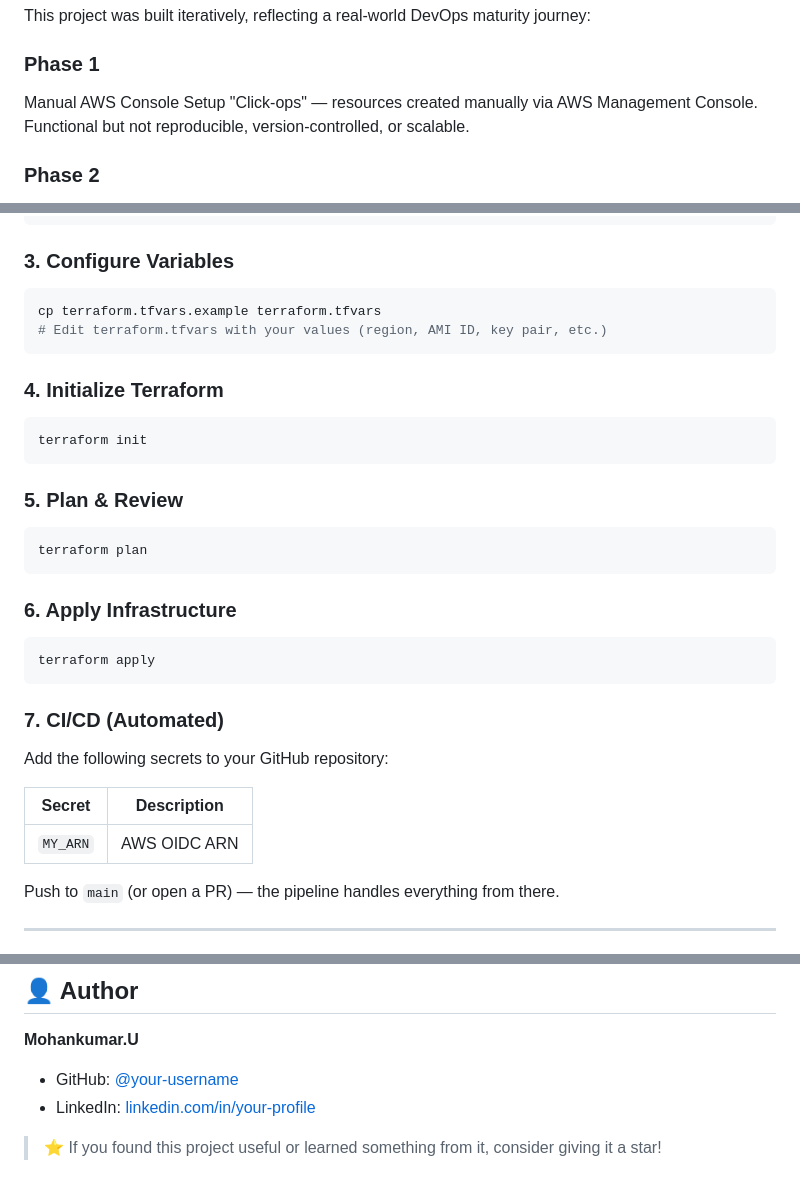
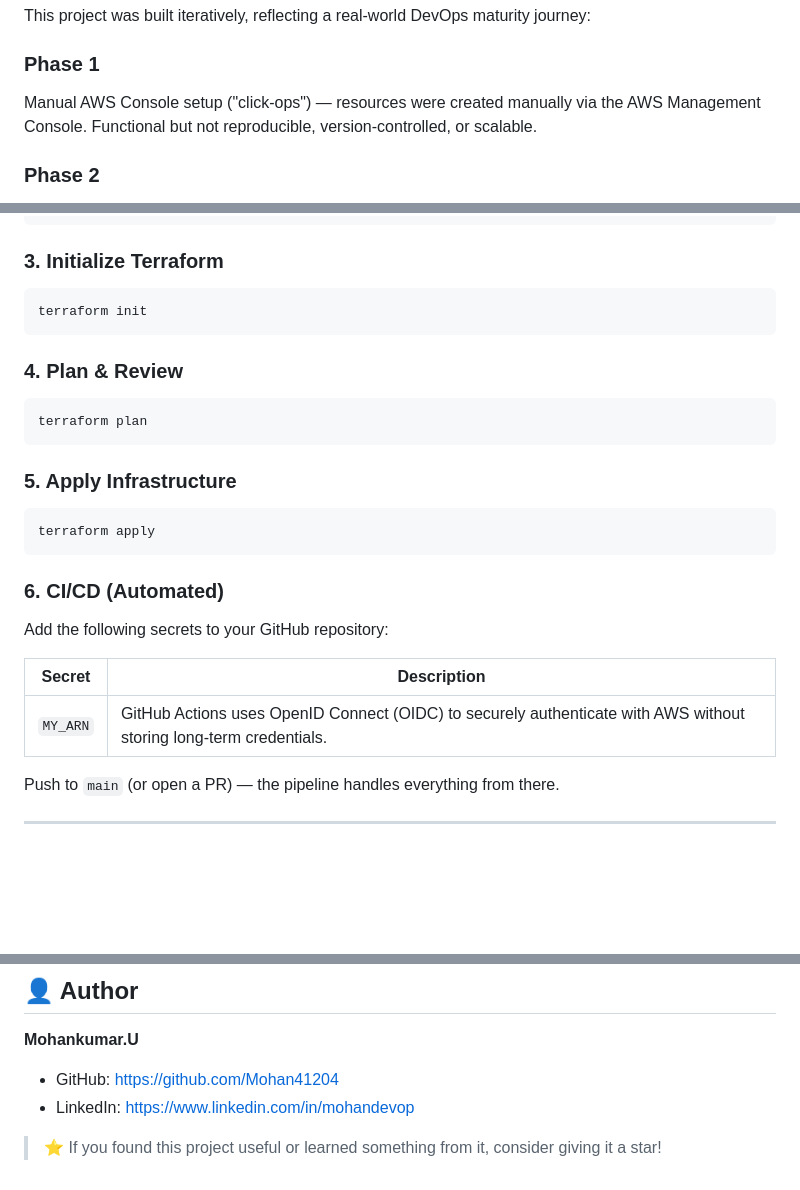
Before and after one commit to Mohan41204/AWS-High-Availability-Web-Architecture-Task, a Markdown page: README.md, 3 parts joined by grey strips. GitHub-like rendering; blank space fills up the shorter version.

````diff
--- a/README.md
+++ b/README.md
@@ -28,7 +28,7 @@ The architecture is designed around AWS best practices:
 This project was built iteratively, reflecting a real-world DevOps maturity journey:
 
 ### Phase 1
-Manual AWS Console Setup "Click-ops" — resources created manually via AWS Management Console. Functional but not reproducible, version-controlled, or scalable.
+Manual AWS Console setup ("click-ops") — resources were created manually via the AWS Management Console. Functional but not reproducible, version-controlled, or scalable.
 
 ### Phase 2
 Terraform (Infrastructure as Code) All AWS resources converted into modular Terraform configurations. Infrastructure became reproducible, versionable, and reviewable via Pull Requests.
@@ -241,38 +241,31 @@ aws dynamodb create-table \
   --billing-mode PAY_PER_REQUEST
 ```
 
-### 3. Configure Variables
-
-```bash
-cp terraform.tfvars.example terraform.tfvars
-# Edit terraform.tfvars with your values (region, AMI ID, key pair, etc.)
-```
-
-### 4. Initialize Terraform
+### 3. Initialize Terraform
 
 ```bash
 terraform init
 ```
 
-### 5. Plan & Review
+### 4. Plan & Review
 
 ```bash
 terraform plan
 ```
 
-### 6. Apply Infrastructure
+### 5. Apply Infrastructure
 
 ```bash
 terraform apply
 ```
 
-### 7. CI/CD (Automated)
+### 6. CI/CD (Automated)
 
 Add the following secrets to your GitHub repository:
 
 | Secret | Description |
 |---|---|
-| `MY_ARN` | AWS OIDC ARN |
+| `MY_ARN` | GitHub Actions uses OpenID Connect (OIDC) to securely authenticate with AWS without storing long-term credentials. |
 Push to `main` (or open a PR) — the pipeline handles everything from there.
 
 ---
@@ -365,7 +358,7 @@ AWS-High-Availability-Web-Architecture-Task/
 ## 👤 Author
 
 **Mohankumar.U**
-- GitHub: [@your-username](https://github.com/Mohan41204)
-- LinkedIn: [linkedin.com/in/your-profile](www.linkedin.com/in/mohandevop)
+- GitHub: [https://github.com/Mohan41204](https://github.com/Mohan41204)
+- LinkedIn: [https://www.linkedin.com/in/mohandevop](https://www.linkedin.com/in/mohandevop)
 
 > ⭐ If you found this project useful or learned something from it, consider giving it a star!
````
Also changed, not shown: other parts of README.md (+2 -2 lines).
